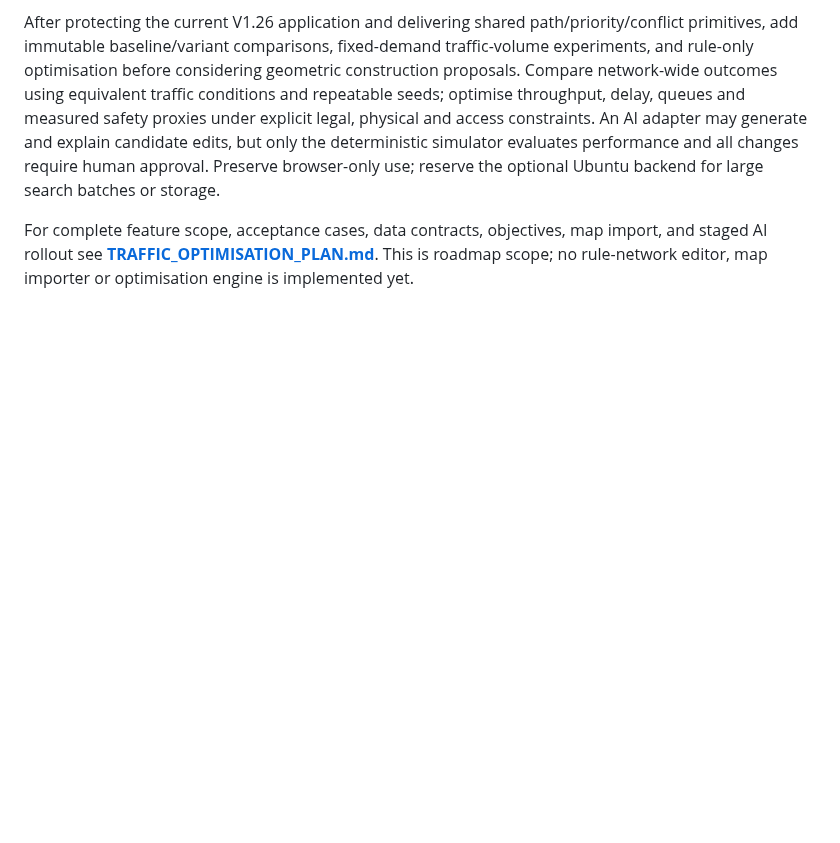
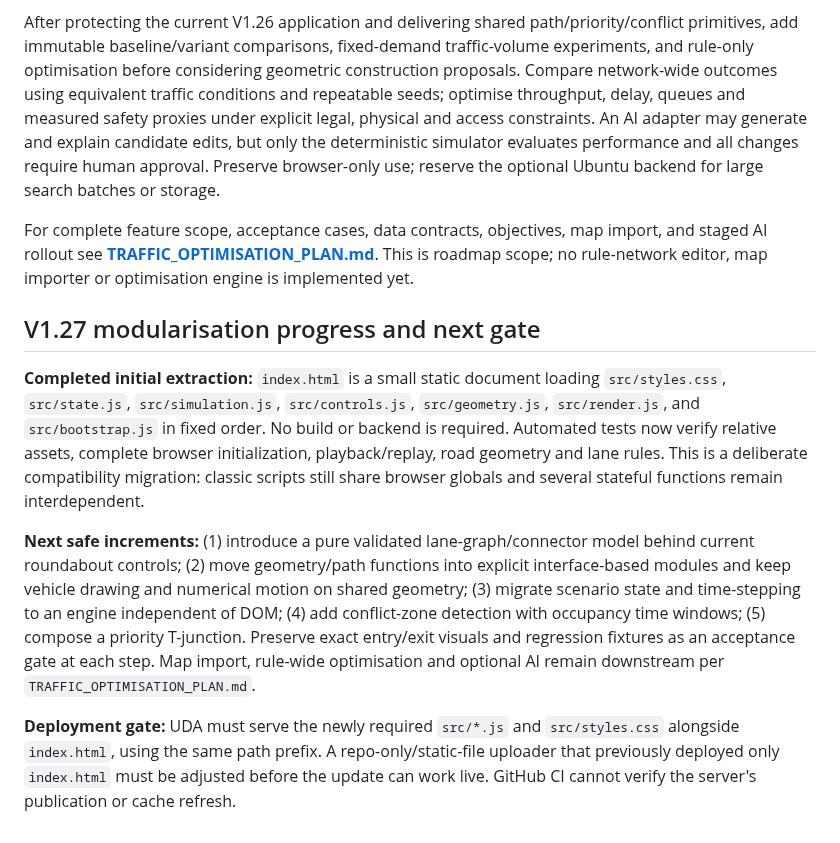
Before and after one commit to zageabb/roundabout_designer, a Markdown page: INTERSECTION_CORE_PLAN.md, the part around the change. Rendered like a GitHub page; blank space fills up the shorter version.

Commit message:
docs: record V1.27 modular static app rollout and UDA asset deployment gate

```diff
--- a/INTERSECTION_CORE_PLAN.md
+++ b/INTERSECTION_CORE_PLAN.md
@@ -115,3 +115,11 @@ The shared `RoadSegment`, `LaneConnector`, `TrafficControl`, `RoutePath`, `Confl
 After protecting the current V1.26 application and delivering shared path/priority/conflict primitives, add immutable baseline/variant comparisons, fixed-demand traffic-volume experiments, and rule-only optimisation before considering geometric construction proposals. Compare network-wide outcomes using equivalent traffic conditions and repeatable seeds; optimise throughput, delay, queues and measured safety proxies under explicit legal, physical and access constraints. An AI adapter may generate and explain candidate edits, but only the deterministic simulator evaluates performance and all changes require human approval. Preserve browser-only use; reserve the optional Ubuntu backend for large search batches or storage.
 
 For complete feature scope, acceptance cases, data contracts, objectives, map import, and staged AI rollout see **[TRAFFIC_OPTIMISATION_PLAN.md](TRAFFIC_OPTIMISATION_PLAN.md)**. This is roadmap scope; no rule-network editor, map importer or optimisation engine is implemented yet.
+
+## V1.27 modularisation progress and next gate
+
+**Completed initial extraction:** `index.html` is a small static document loading `src/styles.css`, `src/state.js`, `src/simulation.js`, `src/controls.js`, `src/geometry.js`, `src/render.js`, and `src/bootstrap.js` in fixed order. No build or backend is required. Automated tests now verify relative assets, complete browser initialization, playback/replay, road geometry and lane rules. This is a deliberate compatibility migration: classic scripts still share browser globals and several stateful functions remain interdependent.
+
+**Next safe increments:** (1) introduce a pure validated lane-graph/connector model behind current roundabout controls; (2) move geometry/path functions into explicit interface-based modules and keep vehicle drawing and numerical motion on shared geometry; (3) migrate scenario state and time-stepping to an engine independent of DOM; (4) add conflict-zone detection with occupancy time windows; (5) compose a priority T-junction. Preserve exact entry/exit visuals and regression fixtures as an acceptance gate at each step. Map import, rule-wide optimisation and optional AI remain downstream per `TRAFFIC_OPTIMISATION_PLAN.md`.
+
+**Deployment gate:** UDA must serve the newly required `src/*.js` and `src/styles.css` alongside `index.html`, using the same path prefix. A repo-only/static-file uploader that previously deployed only `index.html` must be adjusted before the update can work live. GitHub CI cannot verify the server's publication or cache refresh.
```
